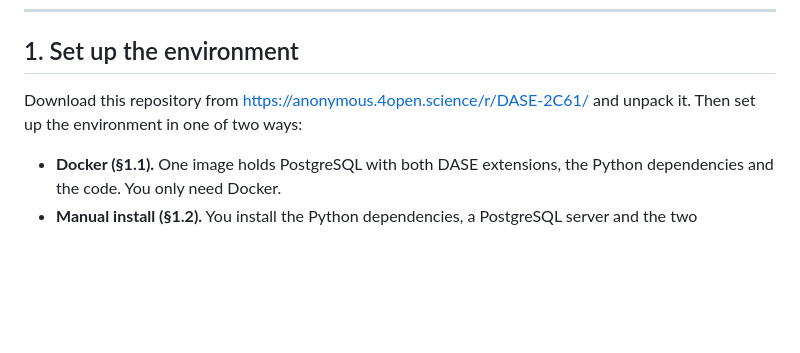
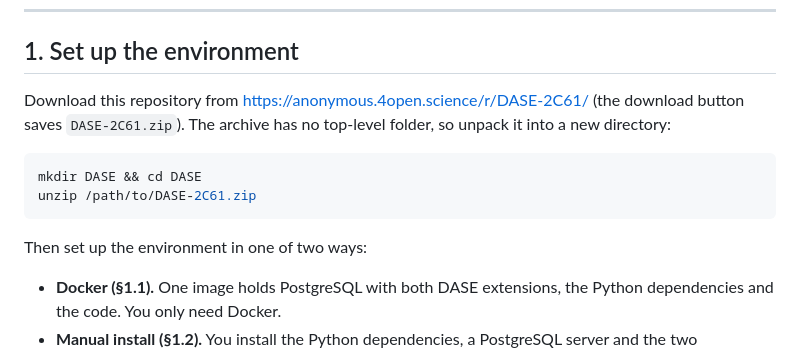
Before and after one commit to ljmzlh/DASE, a Markdown page: README.md, the part around the change. Rendered like a GitHub page; blank space fills up the shorter version.

Commit message:
README: unpack the anonymous download into a new directory
The zip from anonymous.4open.science has no top-level folder.

Co-Authored-By: Claude Opus 5.5 <noreply@anthropic.com>

````diff
--- a/README.md
+++ b/README.md
@@ -19,7 +19,14 @@ ablations.
 
 ## 1. Set up the environment
 
-Download this repository from <https://anonymous.4open.science/r/DASE-2C61/> and unpack it. Then set up the environment in one of two ways:
+Download this repository from <https://anonymous.4open.science/r/DASE-2C61/> (the download button saves `DASE-2C61.zip`). The archive has no top-level folder, so unpack it into a new directory:
+
+```bash
+mkdir DASE && cd DASE
+unzip /path/to/DASE-2C61.zip
+```
+
+Then set up the environment in one of two ways:
 - **Docker (§1.1).** One image holds PostgreSQL with both DASE extensions, the Python dependencies and the code. You only need Docker.
 - **Manual install (§1.2).** You install the Python dependencies, a PostgreSQL server and the two extensions yourself.
 
````
